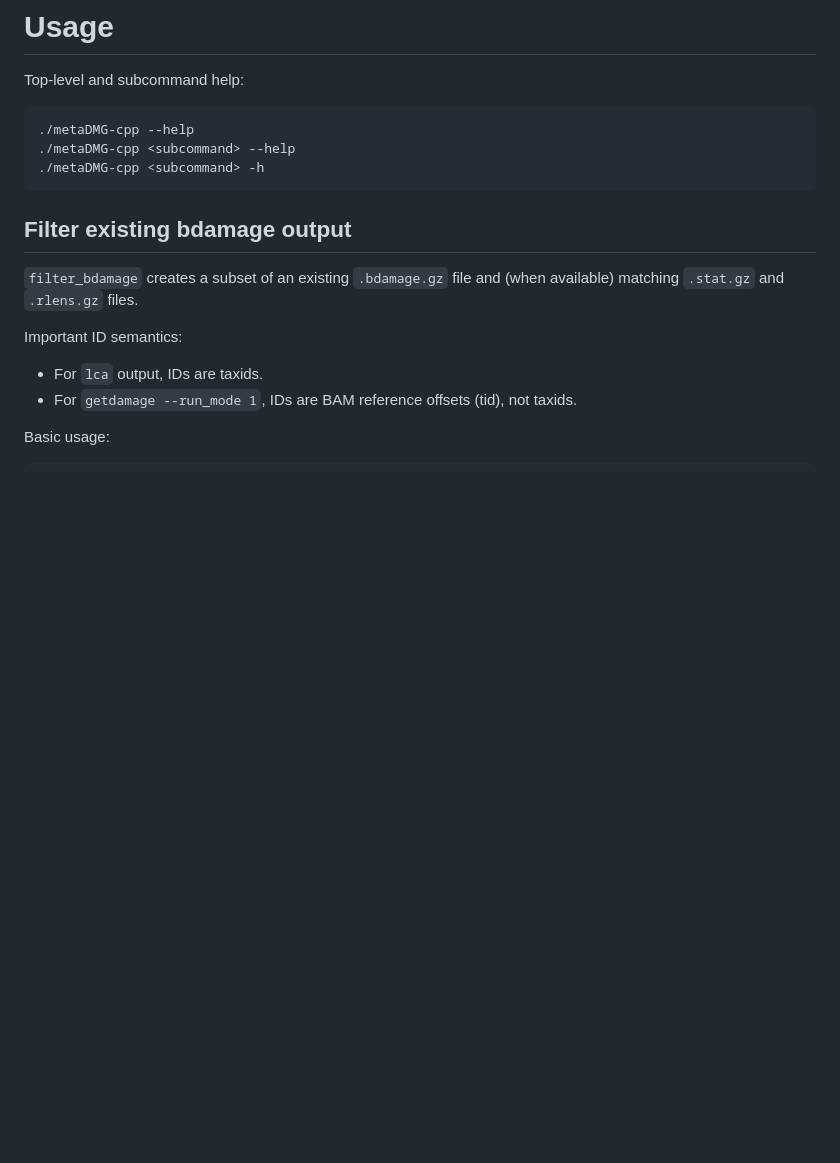
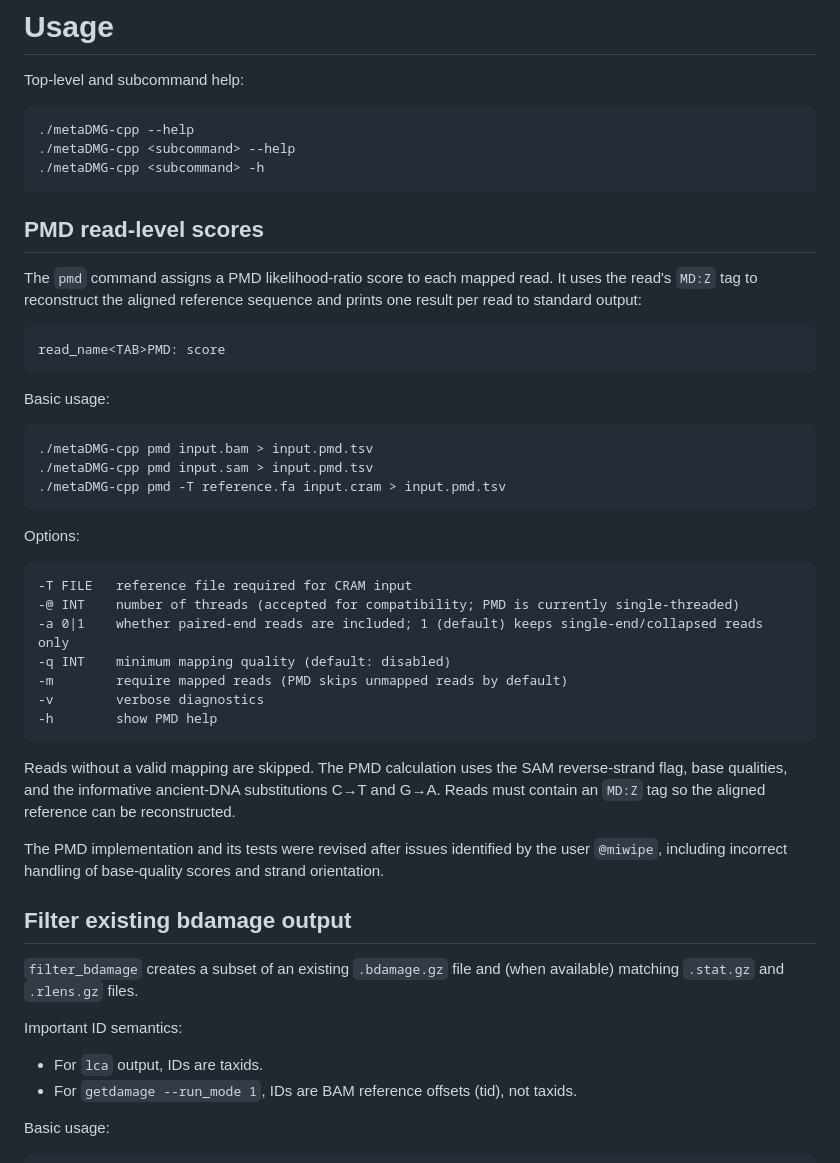
Before and after one commit to metaDMG-dev/metaDMG-cpp, a Markdown page: README.md, the part around the change. Drawn GitHub-style; blank space fills up the shorter version.

Commit message:
Document PMD usage and fixes reported by @miwipe

````diff
--- a/README.md
+++ b/README.md
@@ -69,6 +69,44 @@ Top-level and subcommand help:
 ./metaDMG-cpp <subcommand> --help
 ./metaDMG-cpp <subcommand> -h
 ```
+
+## PMD read-level scores
+The `pmd` command assigns a PMD likelihood-ratio score to each mapped read. It
+uses the read's `MD:Z` tag to reconstruct the aligned reference sequence and
+prints one result per read to standard output:
+
+```text
+read_name<TAB>PMD: score
+```
+
+Basic usage:
+
+```bash
+./metaDMG-cpp pmd input.bam > input.pmd.tsv
+./metaDMG-cpp pmd input.sam > input.pmd.tsv
+./metaDMG-cpp pmd -T reference.fa input.cram > input.pmd.tsv
+```
+
+Options:
+
+```text
+-T FILE   reference file required for CRAM input
+-@ INT    number of threads (accepted for compatibility; PMD is currently single-threaded)
+-a 0|1    whether paired-end reads are included; 1 (default) keeps single-end/collapsed reads only
+-q INT    minimum mapping quality (default: disabled)
+-m        require mapped reads (PMD skips unmapped reads by default)
+-v        verbose diagnostics
+-h        show PMD help
+```
+
+Reads without a valid mapping are skipped. The PMD calculation uses the SAM
+reverse-strand flag, base qualities, and the informative ancient-DNA
+substitutions C→T and G→A. Reads must contain an `MD:Z` tag so the aligned
+reference can be reconstructed.
+
+The PMD implementation and its tests were revised after issues identified by
+the user `@miwipe`, including incorrect handling of base-quality scores and
+strand orientation.
 
 ## Filter existing bdamage output
 `filter_bdamage` creates a subset of an existing `.bdamage.gz` file and (when available) matching `.stat.gz` and `.rlens.gz` files.
````
